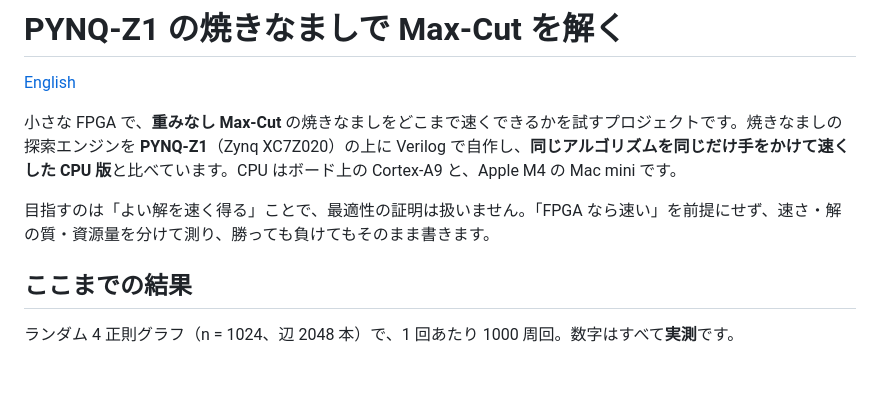
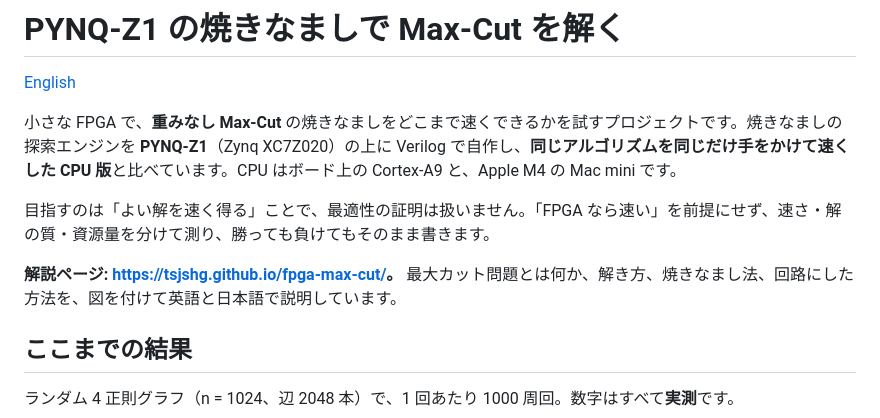
Before and after one commit to tsjshg/fpga-max-cut, a Markdown page: README_ja.md, the part around the change. GitHub-like rendering; blank space fills up the shorter version.

Commit message:
README から解説ページ（GitHub Pages）へリンク
Co-Authored-By: Claude Opus 5.5 <noreply@anthropic.com>

```diff
--- a/README_ja.md
+++ b/README_ja.md
@@ -5,6 +5,8 @@
 小さな FPGA で、**重みなし Max-Cut** の焼きなましをどこまで速くできるかを試すプロジェクトです。焼きなましの探索エンジンを **PYNQ-Z1**（Zynq XC7Z020）の上に Verilog で自作し、**同じアルゴリズムを同じだけ手をかけて速くした CPU 版**と比べています。CPU はボード上の Cortex-A9 と、Apple M4 の Mac mini です。
 
 目指すのは「よい解を速く得る」ことで、最適性の証明は扱いません。「FPGA なら速い」を前提にせず、速さ・解の質・資源量を分けて測り、勝っても負けてもそのまま書きます。
+
+**解説ページ: <https://tsjshg.github.io/fpga-max-cut/>。** 最大カット問題とは何か、解き方、焼きなまし法、回路にした方法を、図を付けて英語と日本語で説明しています。
 
 ## ここまでの結果
 
```
Also changed, not shown: README.md (+3 -0 lines).
